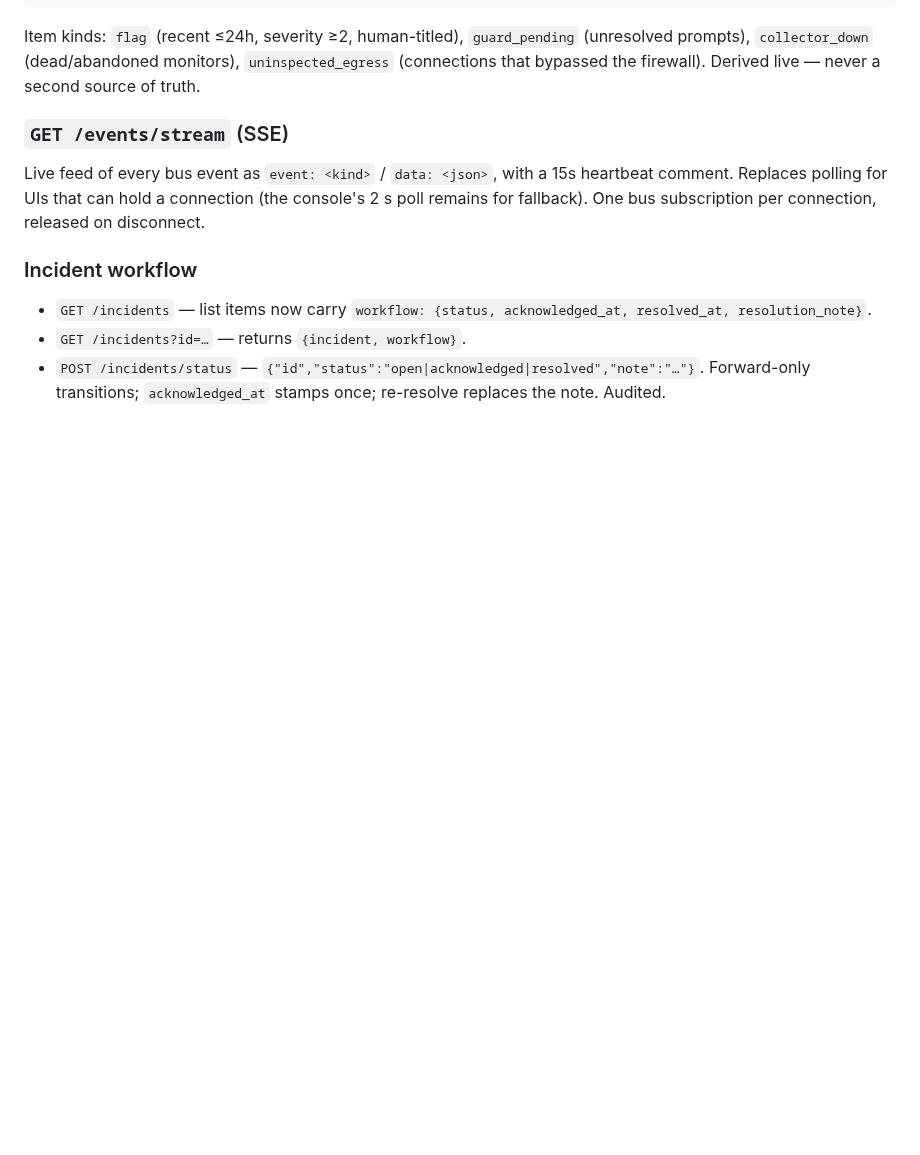
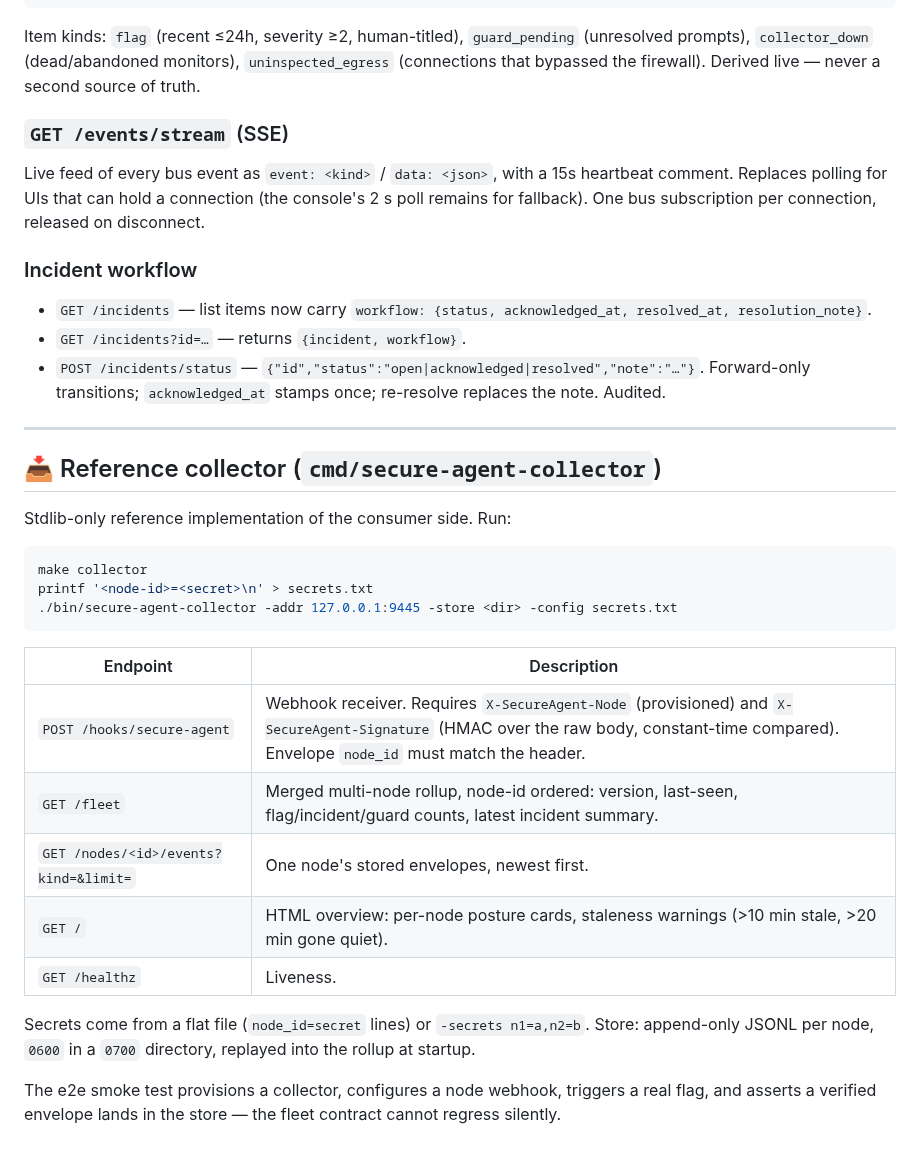
Before and after one commit to cavi-ai/secure-agent, a Markdown page: docs/API.md, the part around the change. Rendered like a GitHub page; blank space fills up the shorter version.

````diff
--- a/docs/API.md
+++ b/docs/API.md
@@ -283,3 +283,27 @@ Live feed of every bus event as `event: <kind>` / `data: <json>`, with a 15s hea
 - `GET /incidents` — list items now carry `workflow: {status, acknowledged_at, resolved_at, resolution_note}`.
 - `GET /incidents?id=…` — returns `{incident, workflow}`.
 - `POST /incidents/status` — `{"id","status":"open|acknowledged|resolved","note":"…"}`. Forward-only transitions; `acknowledged_at` stamps once; re-resolve replaces the note. Audited.
+
+---
+
+## 📥 Reference collector (`cmd/secure-agent-collector`)
+
+Stdlib-only reference implementation of the consumer side. Run:
+
+```bash
+make collector
+printf '<node-id>=<secret>\n' > secrets.txt
+./bin/secure-agent-collector -addr 127.0.0.1:9445 -store <dir> -config secrets.txt
+```
+
+| Endpoint | Description |
+|---|---|
+| `POST /hooks/secure-agent` | Webhook receiver. Requires `X-SecureAgent-Node` (provisioned) and `X-SecureAgent-Signature` (HMAC over the raw body, constant-time compared). Envelope `node_id` must match the header. |
+| `GET /fleet` | Merged multi-node rollup, node-id ordered: version, last-seen, flag/incident/guard counts, latest incident summary. |
+| `GET /nodes/<id>/events?kind=&limit=` | One node's stored envelopes, newest first. |
+| `GET /` | HTML overview: per-node posture cards, staleness warnings (>10 min stale, >20 min gone quiet). |
+| `GET /healthz` | Liveness. |
+
+Secrets come from a flat file (`node_id=secret` lines) or `-secrets n1=a,n2=b`. Store: append-only JSONL per node, `0600` in a `0700` directory, replayed into the rollup at startup.
+
+The e2e smoke test provisions a collector, configures a node webhook, triggers a real flag, and asserts a verified envelope lands in the store — the fleet contract cannot regress silently.
````
Also changed, not shown: README.md (+43 -0 lines).
